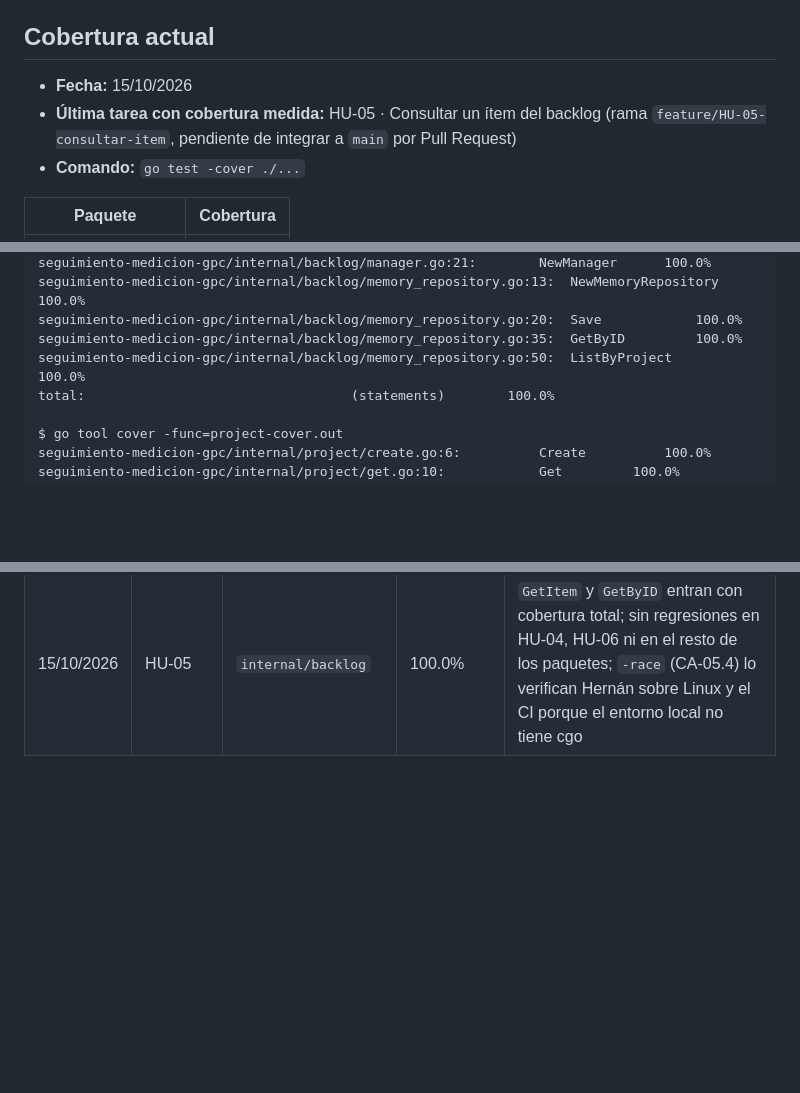
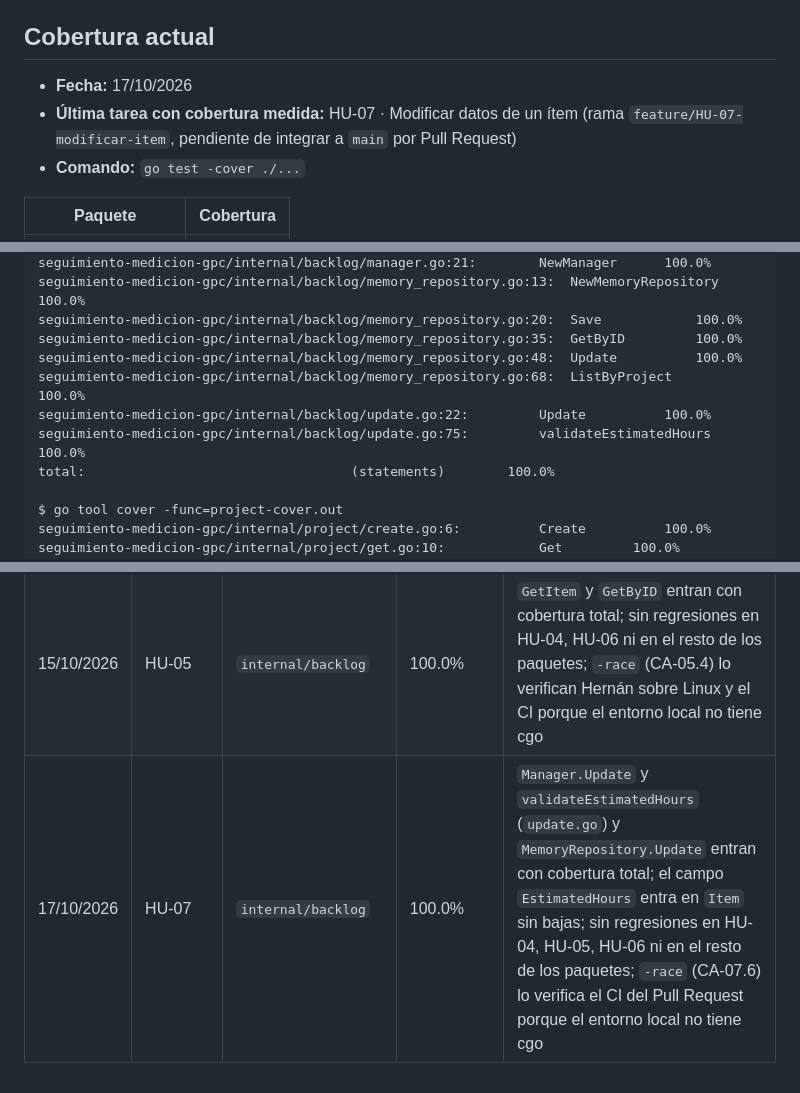
Before and after one commit to Elwilsonic/seguimiento-medicion-GPC, a Markdown page: docs/reportes/cobertura.md, 3 parts joined by grey strips. Drawn GitHub-style; blank space fills up the shorter version.

Commit message:
docs(HU-07): agregar evidencia tdd y cobertura
Refs #19

```diff
--- a/docs/reportes/cobertura.md
+++ b/docs/reportes/cobertura.md
@@ -4,8 +4,8 @@ Cobertura de los tests automatizados (`go test -cover ./...`), actualizada al ce
 
 ## Cobertura actual
 
-- **Fecha:** 15/10/2026
-- **Última tarea con cobertura medida:** HU-05 · Consultar un ítem del backlog (rama `feature/HU-05-consultar-item`, pendiente de integrar a `main` por Pull Request)
+- **Fecha:** 17/10/2026
+- **Última tarea con cobertura medida:** HU-07 · Modificar datos de un ítem (rama `feature/HU-07-modificar-item`, pendiente de integrar a `main` por Pull Request)
 - **Comando:** `go test -cover ./...`
 
 | Paquete | Cobertura |
@@ -48,7 +48,10 @@ seguimiento-medicion-gpc/internal/backlog/manager.go:21:		NewManager		100.0%
 seguimiento-medicion-gpc/internal/backlog/memory_repository.go:13:	NewMemoryRepository	100.0%
 seguimiento-medicion-gpc/internal/backlog/memory_repository.go:20:	Save			100.0%
 seguimiento-medicion-gpc/internal/backlog/memory_repository.go:35:	GetByID			100.0%
-seguimiento-medicion-gpc/internal/backlog/memory_repository.go:50:	ListByProject		100.0%
+seguimiento-medicion-gpc/internal/backlog/memory_repository.go:48:	Update			100.0%
+seguimiento-medicion-gpc/internal/backlog/memory_repository.go:68:	ListByProject		100.0%
+seguimiento-medicion-gpc/internal/backlog/update.go:22:			Update			100.0%
+seguimiento-medicion-gpc/internal/backlog/update.go:75:			validateEstimatedHours	100.0%
 total:									(statements)		100.0%
 
 $ go tool cover -func=project-cover.out
@@ -77,3 +80,4 @@ total:									(statements)		100.0%
 | 13/10/2026 | HU-02 | `internal/project` e `internal/backlog` | 100.0% y 100.0% | `Update` y `normalizeStatus` entran con cobertura total (tras un ajuste: el test de contrato de `MemoryRepository.Update`, ver la desviación del ciclo TDD en la evidencia de HU-02); sin regresiones en backlog ni en HU-01/HU-03; `-race` (CA-02.7) lo verifica el CI y Hernán sobre Linux porque el entorno local no tiene cgo |
 | 14/10/2026 | TEC-01 | `cmd/server` (nuevo), `internal/httpapi` (nuevo), `internal/backlog` e `internal/project` | 28.6%, 100.0%, 100.0% y 100.0% | Servidor HTTP con `net/http`; `internal/httpapi` llega al 100% tras un ajuste (test del id no numérico en las demás rutas, ver la desviación del ciclo TDD en la evidencia de TEC-01); `main()` no se prueba con tests unitarios; `-race` verificado sobre Linux |
 | 15/10/2026 | HU-05 | `internal/backlog` | 100.0% | `GetItem` y `GetByID` entran con cobertura total; sin regresiones en HU-04, HU-06 ni en el resto de los paquetes; `-race` (CA-05.4) lo verifican Hernán sobre Linux y el CI porque el entorno local no tiene cgo |
+| 17/10/2026 | HU-07 | `internal/backlog` | 100.0% | `Manager.Update` y `validateEstimatedHours` (`update.go`) y `MemoryRepository.Update` entran con cobertura total; el campo `EstimatedHours` entra en `Item` sin bajas; sin regresiones en HU-04, HU-05, HU-06 ni en el resto de los paquetes; `-race` (CA-07.6) lo verifica el CI del Pull Request porque el entorno local no tiene cgo |
```
Also changed, not shown: docs/evidencias/HU-07-tdd.md (added, +215 -0 lines).
